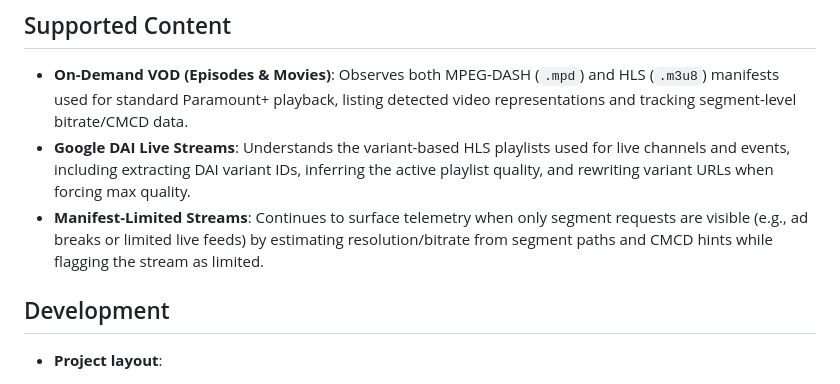
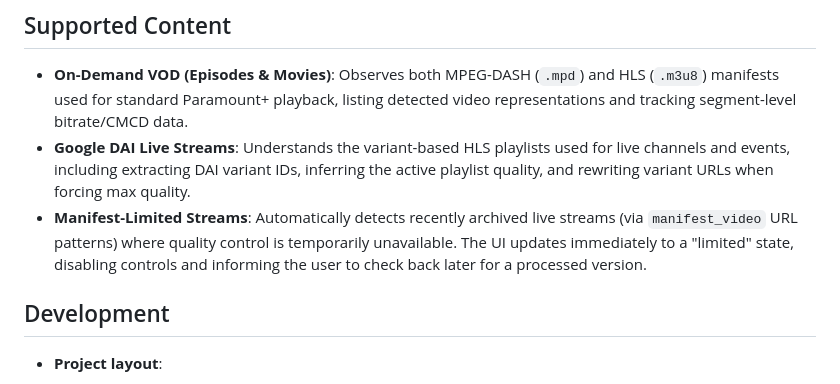
Before and after one commit to Chaseos/ParamountQualityPlus, a Markdown page: README.md, the part around the change. GitHub-like rendering.

Commit message:
docs: update description of manifest-limited streams to detail archived live stream detection and UI behavior.

```diff
--- a/README.md
+++ b/README.md
@@ -12,7 +12,7 @@ A Chrome extension that surfaces real-time streaming quality information on Para
 ## Supported Content
 - **On-Demand VOD (Episodes & Movies)**: Observes both MPEG-DASH (`.mpd`) and HLS (`.m3u8`) manifests used for standard Paramount+ playback, listing detected video representations and tracking segment-level bitrate/CMCD data.
 - **Google DAI Live Streams**: Understands the variant-based HLS playlists used for live channels and events, including extracting DAI variant IDs, inferring the active playlist quality, and rewriting variant URLs when forcing max quality.
-- **Manifest-Limited Streams**: Continues to surface telemetry when only segment requests are visible (e.g., ad breaks or limited live feeds) by estimating resolution/bitrate from segment paths and CMCD hints while flagging the stream as limited.
+- **Manifest-Limited Streams**: Automatically detects recently archived live streams (via `manifest_video` URL patterns) where quality control is temporarily unavailable. The UI updates immediately to a "limited" state, disabling controls and informing the user to check back later for a processed version.
 
 ## Development
 - **Project layout**:
```
